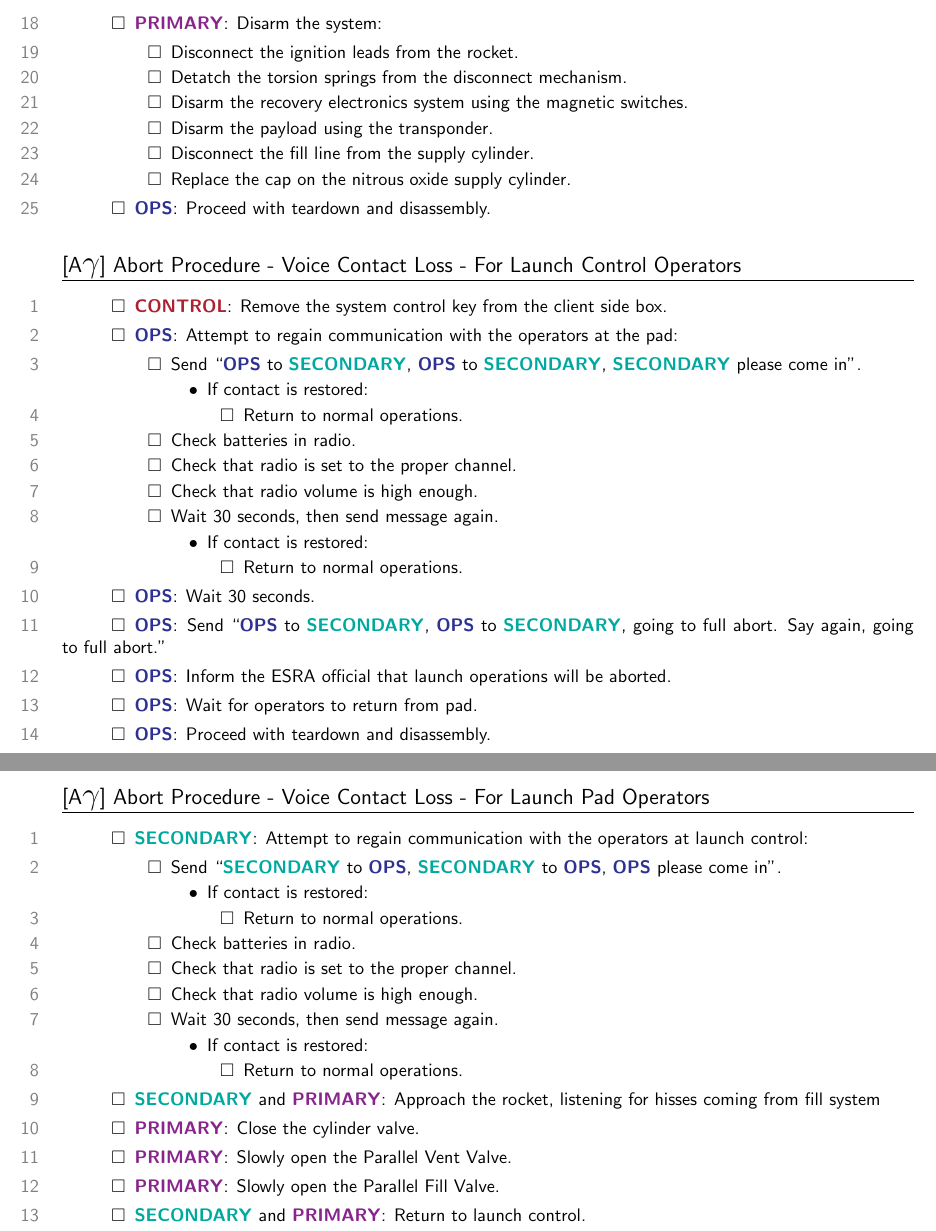
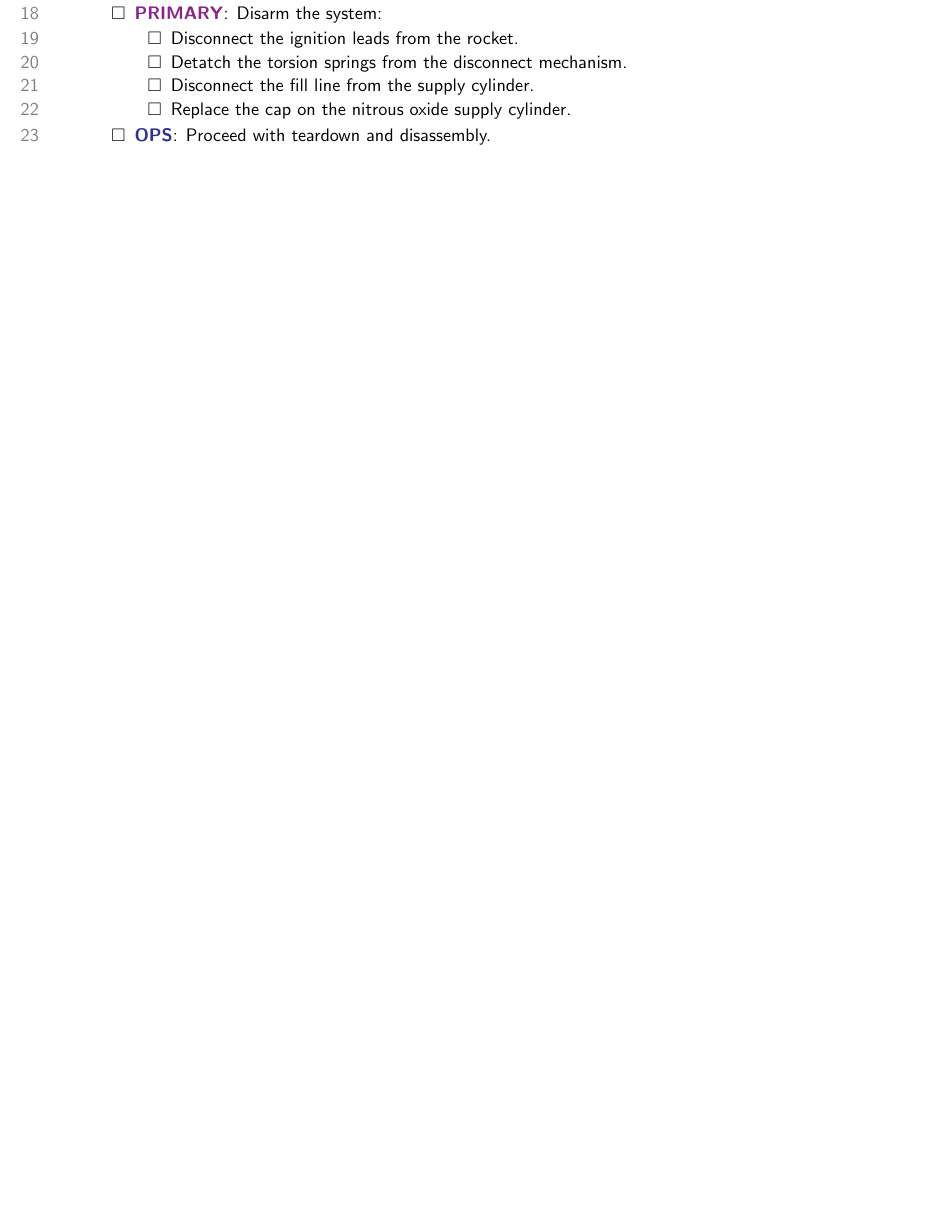
Before and after one commit to waterloo-rocketry/operations-procedures, a LaTeX document (SOTS_2019_WDR.tex): two parts of pages 10 and 11 of 11 before the commit and part of page 9 of 9 after it, the two joined at a grey line, cut so that both start at the same text, the shorter picture padded with empty space. Compiled offline with pdfLaTeX.

Commit message:
Addressing Jacob's comments

```diff
--- a/SOTS_2019_WDR.tex
+++ b/SOTS_2019_WDR.tex
@@ -424,8 +425,6 @@ Launch Control & Launch Tower & Minimum Safe Distance \\
         \begin{checklist}
             \item Disconnect the ignition leads from the rocket.
             \item Detatch the torsion springs from the disconnect mechanism.
-            \item Disarm the recovery electronics system using the magnetic switches.
-            \item Disarm the payload using the transponder.
             \item Disconnect the fill line from the supply cylinder.
             \item Replace the cap on the nitrous oxide supply cylinder.
         \end{checklist}
@@ -434,69 +433,5 @@ Launch Control & Launch Tower & Minimum Safe Distance \\
 \setcounter{checklistnum}{0}
 % end A5 section -- }}}
 
-% begin abort procedure gamma -- {{{
-\subsection{[A{\LARGE$\gamma$}] Abort Procedure - Voice Contact Loss - For Launch Control Operators}
-\begin{checklist}
-    \item \control{}: Remove the system control key from the client side box.
-    \item \ops{}: Attempt to regain communication with the operators at the pad:
-    \begin{checklist}
-        \item Send ``\ops{} to \secondary{}, \ops{} to \secondary{}, \secondary{} please come in''.
-        \begin{checklist}[label=$\bullet$]
-            \item If contact is restored:
-            \begin{checklist}
-                \item Return to normal operations.
-            \end{checklist}
-        \end{checklist}
-        \item Check batteries in radio.
-        \item Check that radio is set to the proper channel.
-        \item Check that radio volume is high enough.
-        \item Wait 30 seconds, then send message again.
-        \begin{checklist}[label=$\bullet$]
-            \item If contact is restored:
-            \begin{checklist}
-                \item Return to normal operations.
-            \end{checklist}
-        \end{checklist}
-    \end{checklist}
-    \item \ops: Wait 30 seconds.
-    \item \ops: Send ``\ops{} to \secondary{}, \ops{} to \secondary{}, going to full abort. Say again, going to full abort.''
-    \item \ops: Inform the ESRA official that launch operations will be aborted.
-    \item \ops: Wait for operators to return from pad.
-    \item \ops: Proceed with teardown and disassembly.
-\end{checklist}
-
-% add a page break, since the only piece of paper that the launch pad
-% operators should be carrying is this one abort procedure
-\newpage
-
-\subsection{[A{\LARGE$\gamma$}] Abort Procedure - Voice Contact Loss - For Launch Pad Operators}
-\begin{checklist}
-    \item \secondary{}: Attempt to regain communication with the operators at launch control:
-    \begin{checklist}
-        \item Send ``\secondary{} to \ops{}, \secondary{} to \ops{}, \ops{} please come in''.
-        \begin{checklist}[label=$\bullet$]
-            \item If contact is restored:
-            \begin{checklist}
-                \item Return to normal operations.
-            \end{checklist}
-        \end{checklist}
-        \item Check batteries in radio.
-        \item Check that radio is set to the proper channel.
-        \item Check that radio volume is high enough.
-        \item Wait 30 seconds, then send message again.
-        \begin{checklist}[label=$\bullet$]
-            \item If contact is restored:
-            \begin{checklist}
-                \item Return to normal operations.
-            \end{checklist}
-        \end{checklist}
-    \end{checklist}
-    \item \secondary{} and \primary{}: Approach the rocket, listening for hisses coming from fill system
-    \item \primary{}: Close the cylinder valve.
-    \item \primary{}: Slowly open the Parallel Vent Valve.
-    \item \primary{}: Slowly open the Parallel Fill Valve.
-    \item \secondary{} and \primary{}: Return to launch control.
-\end{checklist}
-% end abort procedure gamma -- }}}
 
 \end{document}
```
Also changed, not shown: SOTS_2019_WDR.pdf, SOTS_2019_WDR.tex (23 more changed lines).
